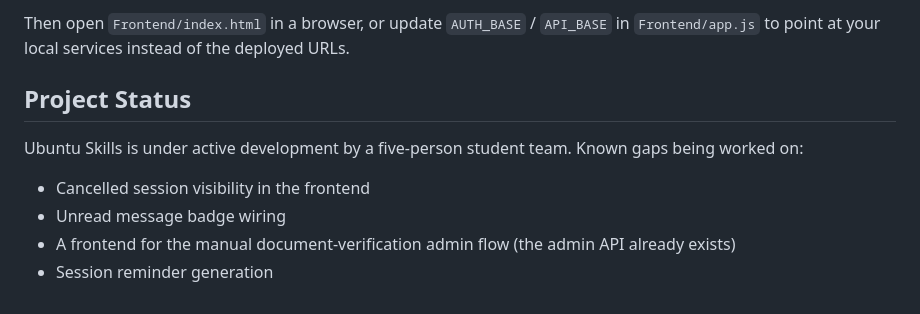
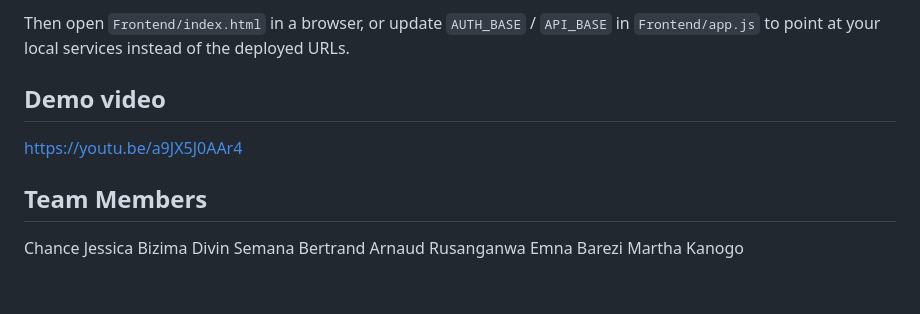
Before and after one commit to BizimaCJ/ubuntu_skills, a Markdown page: README.md, the part around the change. Drawn GitHub-style.

```diff
--- a/README.md
+++ b/README.md
@@ -126,11 +126,14 @@ Load `backend/database/schema.sql` into a PostgreSQL database before starting th
 
 Then open `Frontend/index.html` in a browser, or update `AUTH_BASE` / `API_BASE` in `Frontend/app.js` to point at your local services instead of the deployed URLs.
 
-## Project Status
+## Demo video
 
-Ubuntu Skills is under active development by a five-person student team. Known gaps being worked on:
+https://youtu.be/a9JX5J0AAr4
 
-- Cancelled session visibility in the frontend
-- Unread message badge wiring
-- A frontend for the manual document-verification admin flow (the admin API already exists)
-- Session reminder generation
+## Team Members
+
+Chance Jessica Bizima
+Divin Semana
+Bertrand Arnaud Rusanganwa
+Emna Barezi
+Martha Kanogo
```
